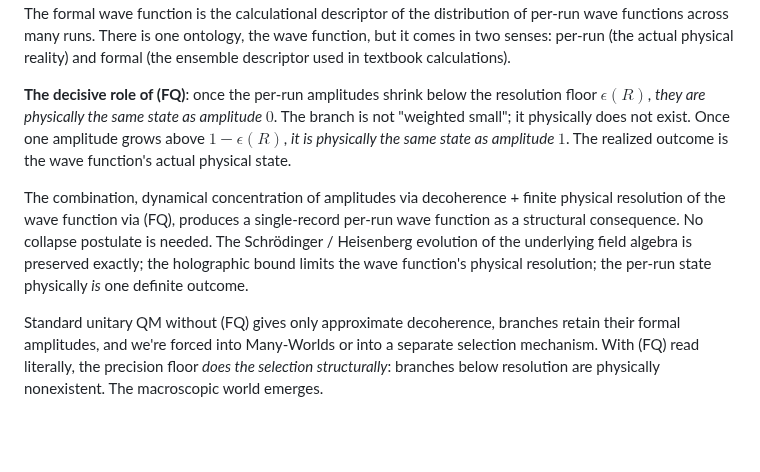
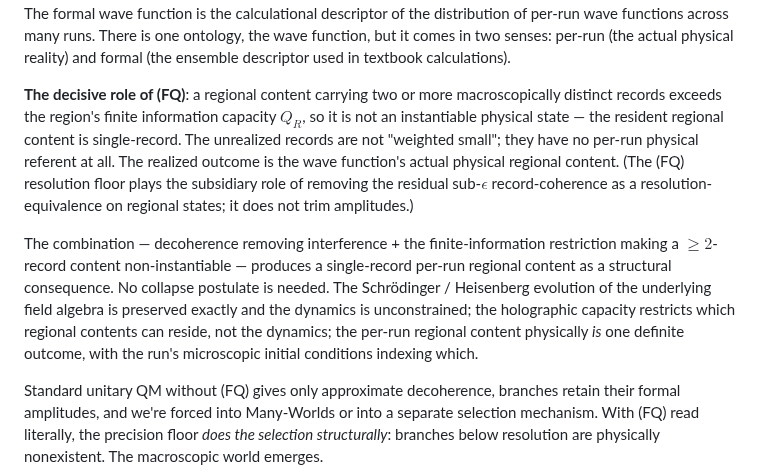
Before and after one commit to kaplan196883/QIQT-H, a Markdown page: QIQT_Position_Paper.md, the part around the change. GitHub-like rendering; blank space fills up the shorter version.

```diff
--- a/QIQT_Position_Paper.md
+++ b/QIQT_Position_Paper.md
@@ -122,9 +122,9 @@ In any actual run of any actual measurement, the system entangles with an appara
 
 This is not hidden variables in *any* sense, Bohmian or otherwise. The framework is **ψ-monist**: the wave function is the only ontology. There are no Bohmian particles, no extra fields, no second ontological layer. The "microscopic structure" of the per-run wave function is not an additional ontological commitment, it is simply *the actual physical wave function of the universe in any specific run*, which is finer-grained than the textbook formal ensemble descriptor. The per-run wave function is what the wave function IS in each run. The formal wave function is the calculational descriptor of the distribution of per-run wave functions across many runs. There is one ontology, the wave function, but it comes in two senses: per-run (the actual physical reality) and formal (the ensemble descriptor used in textbook calculations).
 
-**The decisive role of (FQ)**: once the per-run amplitudes shrink below the resolution floor $\epsilon(R)$, *they are physically the same state as amplitude $0$*. The branch is not "weighted small"; it physically does not exist. Once one amplitude grows above $1 - \epsilon(R)$, *it is physically the same state as amplitude $1$*. The realized outcome is the wave function's actual physical state.
+**The decisive role of (FQ)**: a regional content carrying two or more macroscopically distinct records exceeds the region's finite information capacity $Q_R$, so it is not an instantiable physical state — the resident regional content is single-record. The unrealized records are not "weighted small"; they have no per-run physical referent at all. The realized outcome is the wave function's actual physical regional content. (The (FQ) resolution floor plays the subsidiary role of removing the residual sub-$\epsilon$ record-coherence as a resolution-equivalence on regional states; it does not trim amplitudes.)
 
-The combination, dynamical concentration of amplitudes via decoherence + finite physical resolution of the wave function via (FQ), produces a single-record per-run wave function as a structural consequence. No collapse postulate is needed. The Schrödinger / Heisenberg evolution of the underlying field algebra is preserved exactly; the holographic bound limits the wave function's physical resolution; the per-run state physically *is* one definite outcome.
+The combination — decoherence removing interference + the finite-information restriction making a $\ge 2$-record content non-instantiable — produces a single-record per-run regional content as a structural consequence. No collapse postulate is needed. The Schrödinger / Heisenberg evolution of the underlying field algebra is preserved exactly and the dynamics is unconstrained; the holographic capacity restricts which regional contents can reside, not the dynamics; the per-run regional content physically *is* one definite outcome, with the run's microscopic initial conditions indexing which.
 
 Standard unitary QM without (FQ) gives only approximate decoherence, branches retain their formal amplitudes, and we're forced into Many-Worlds or into a separate selection mechanism. With (FQ) read literally, the precision floor *does the selection structurally*: branches below resolution are physically nonexistent. The macroscopic world emerges.
 
```
Also changed, not shown: QIQT_Math.md (+5 -5 lines).
